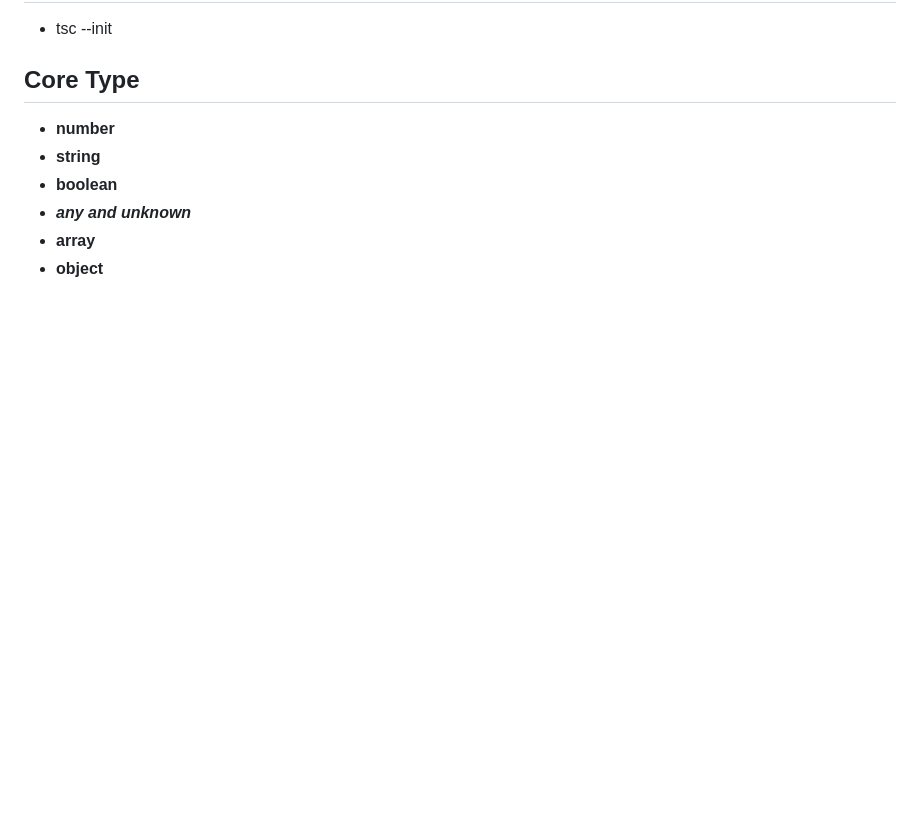
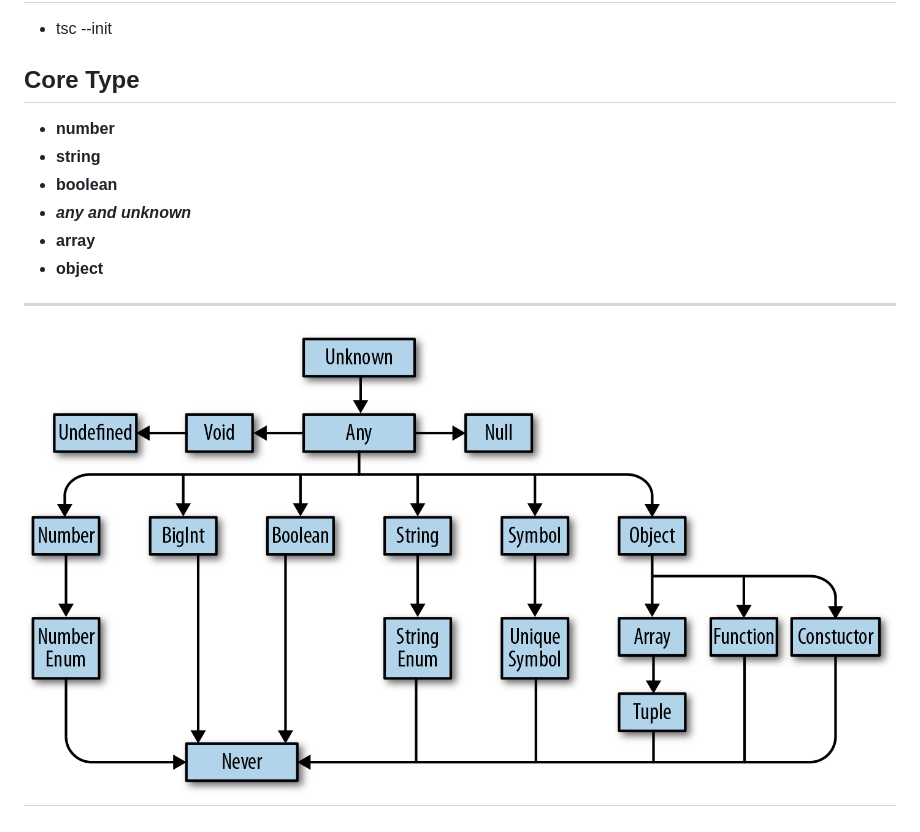
Before and after one commit to suraj28j/TypeScript, a Markdown page: README.md, the part around the change. GitHub-like rendering; pictures changed too: types.png (added); blank space fills up the shorter version.

Commit message:
types of TypeScript

```diff
--- a/README.md
+++ b/README.md
@@ -28,3 +28,6 @@
 - ***any and unknown***
 - **array**
 - **object**
+---
+ ![alt types](./types.png)
+ ---
```
